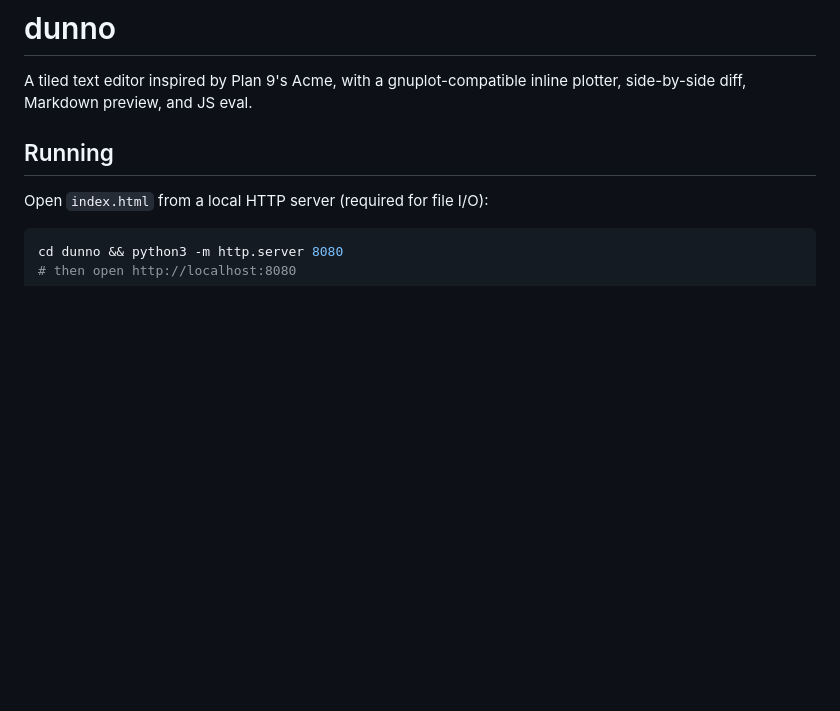
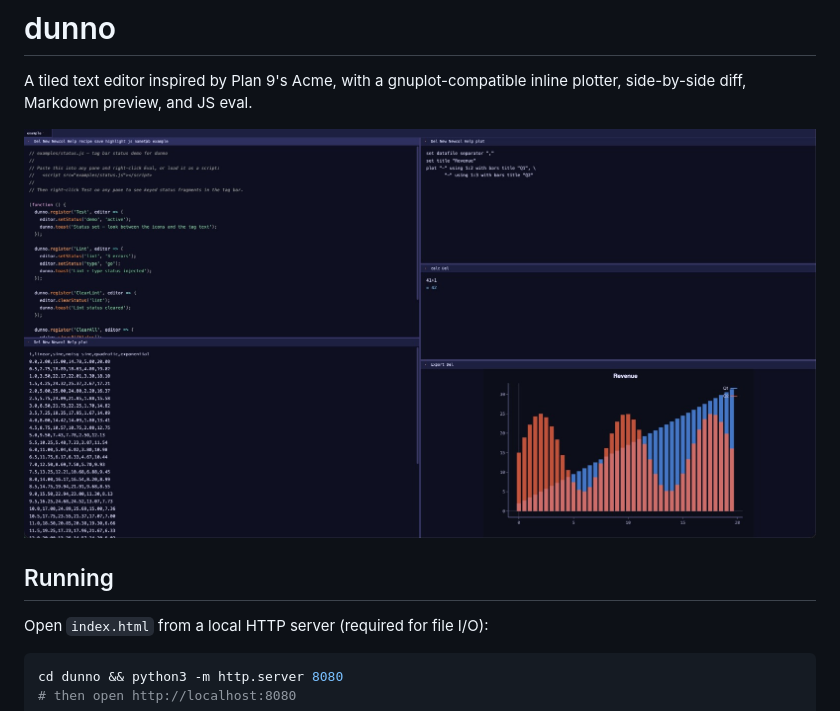
Before and after one commit to rberenguel/dunno, a Markdown page: README.md, the part around the change. GitHub-like rendering; pictures changed too: dunno.jpeg (added); blank space fills up the shorter version.

Commit message:
Screenshot, ffs Claude is stupider by the hour

```diff
--- a/README.md
+++ b/README.md
@@ -1,6 +1,8 @@
 # dunno
 
 A tiled text editor inspired by Plan 9's Acme, with a gnuplot-compatible inline plotter, side-by-side diff, Markdown preview, and JS eval.
+
+![](https://raw.githubusercontent.com/rberenguel/dunno/refs/heads/gh-pages/dunno.jpeg)
 
 ## Running
 
```
